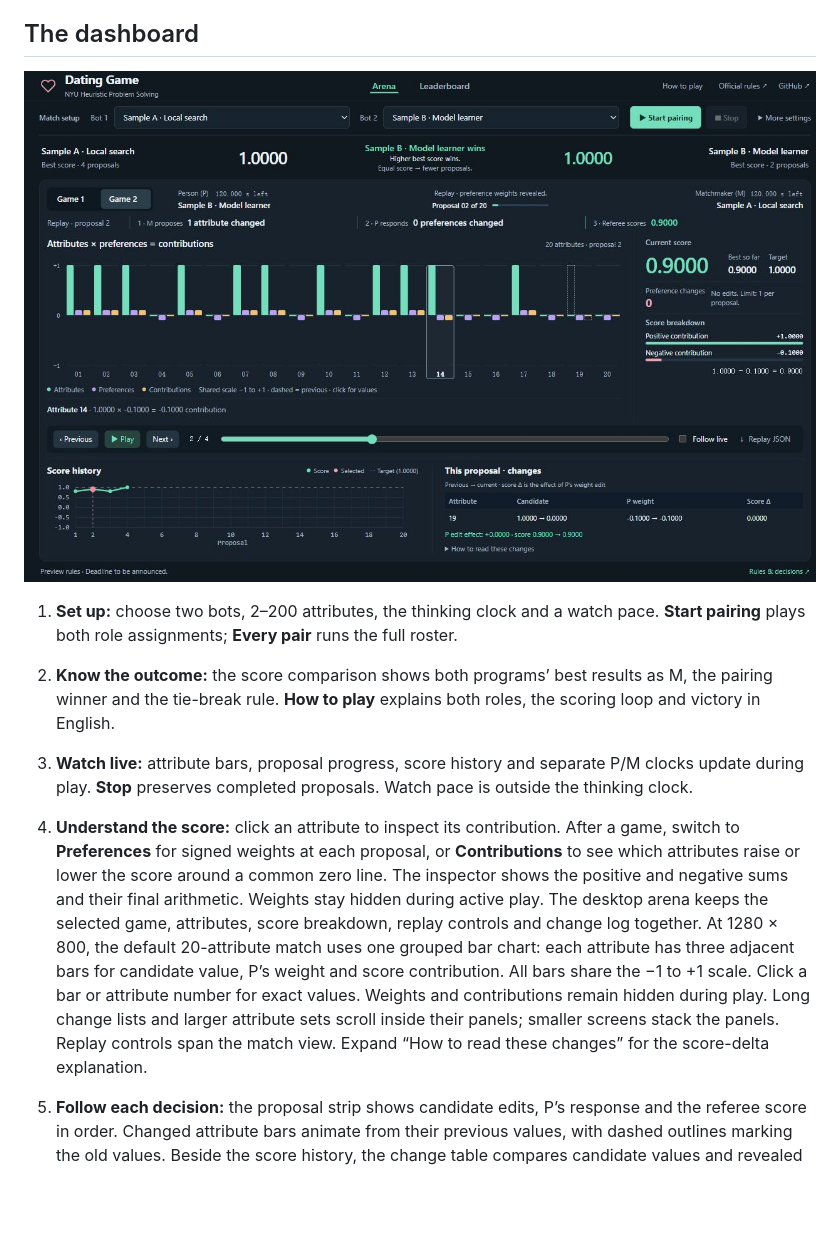
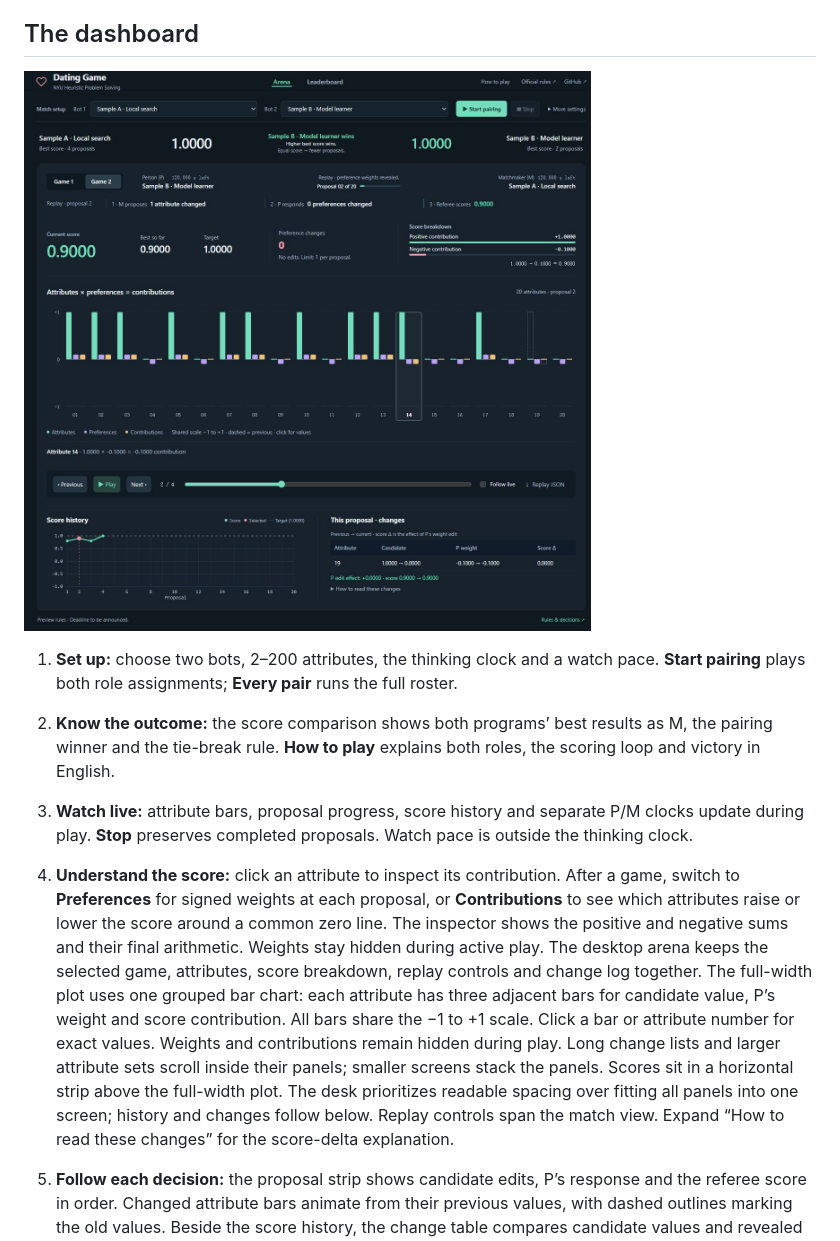
Before and after one commit to ClareXUse/dating-game, a Markdown page: README.md, the part around the change. Rendered like a GitHub page; pictures changed too: docs/screenshots/dashboard.jpg; blank space fills up the shorter version.

Commit message:
Give grouped chart full width and separate scoring strip

```diff
--- a/README.md
+++ b/README.md
@@ -48,7 +48,7 @@ See the [submission and host runbook](docs/HOST_GUIDE.md) for the complete ZIP r
 2. **Know the outcome:** the score comparison shows both programs’ best results as M, the pairing winner and the tie-break rule. **How to play** explains both roles, the scoring loop and victory in English.
 3. **Watch live:** attribute bars, proposal progress, score history and separate P/M clocks update during play. **Stop** preserves completed proposals. Watch pace is outside the thinking clock.
 4. **Understand the score:** click an attribute to inspect its contribution. After a game, switch to **Preferences** for signed weights at each proposal, or **Contributions** to see which attributes raise or lower the score around a common zero line. The inspector shows the positive and negative sums and their final arithmetic. Weights stay hidden during active play.
-The desktop arena keeps the selected game, attributes, score breakdown, replay controls and change log together. At 1280 × 800, the default 20-attribute match uses one grouped bar chart: each attribute has three adjacent bars for candidate value, P’s weight and score contribution. All bars share the −1 to +1 scale. Click a bar or attribute number for exact values. Weights and contributions remain hidden during play. Long change lists and larger attribute sets scroll inside their panels; smaller screens stack the panels. Replay controls span the match view. Expand “How to read these changes” for the score-delta explanation.
+The desktop arena keeps the selected game, attributes, score breakdown, replay controls and change log together. The full-width plot uses one grouped bar chart: each attribute has three adjacent bars for candidate value, P’s weight and score contribution. All bars share the −1 to +1 scale. Click a bar or attribute number for exact values. Weights and contributions remain hidden during play. Long change lists and larger attribute sets scroll inside their panels; smaller screens stack the panels. Scores sit in a horizontal strip above the full-width plot. The desk prioritizes readable spacing over fitting all panels into one screen; history and changes follow below. Replay controls span the match view. Expand “How to read these changes” for the score-delta explanation.
 
 5. **Follow each decision:** the proposal strip shows candidate edits, P’s response and the referee score in order. Changed attribute bars animate from their previous values, with dashed outlines marking the old values. Beside the score history, the change table compares candidate values and revealed weights and isolates the score effect of P’s edits. Live weights remain hidden. Replay advances every 1.6 seconds; use a watch pace of 1000 ms or more to follow live changes. Reduced-motion preferences disable the animations.
 6. **Replay:** step, play, seek on the chart or slider, follow live, and download JSON. **Leaderboard** shows completed-pairing standings and match history; import/export JSON locally.
```
Also changed, not shown: 2 other files.
